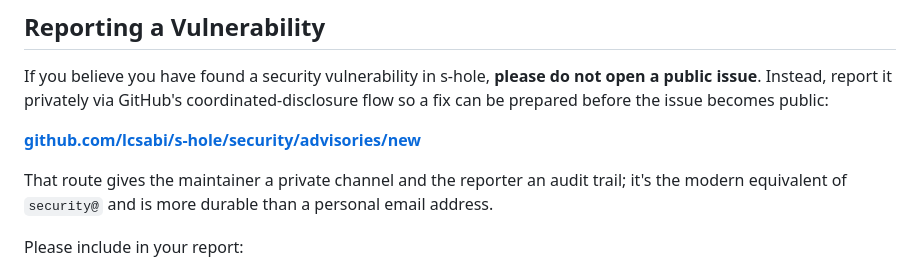
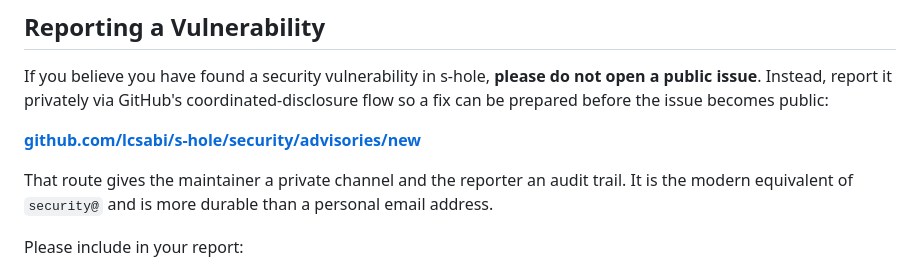
Before and after one commit to lcsabi/s-hole, a Markdown page: SECURITY.md, the part around one of its changes. GitHub-like rendering.

```diff
--- a/SECURITY.md
+++ b/SECURITY.md
@@ -10,7 +10,7 @@ becomes public:
 **[github.com/lcsabi/s-hole/security/advisories/new](https://github.com/lcsabi/s-hole/security/advisories/new)**
 
 That route gives the maintainer a private channel and the reporter an
-audit trail; it's the modern equivalent of `security@` and is more
+audit trail. It is the modern equivalent of `security@` and is more
 durable than a personal email address.
 
 Please include in your report:
```
Also changed, not shown: other parts of SECURITY.md (+2 -2 lines).
